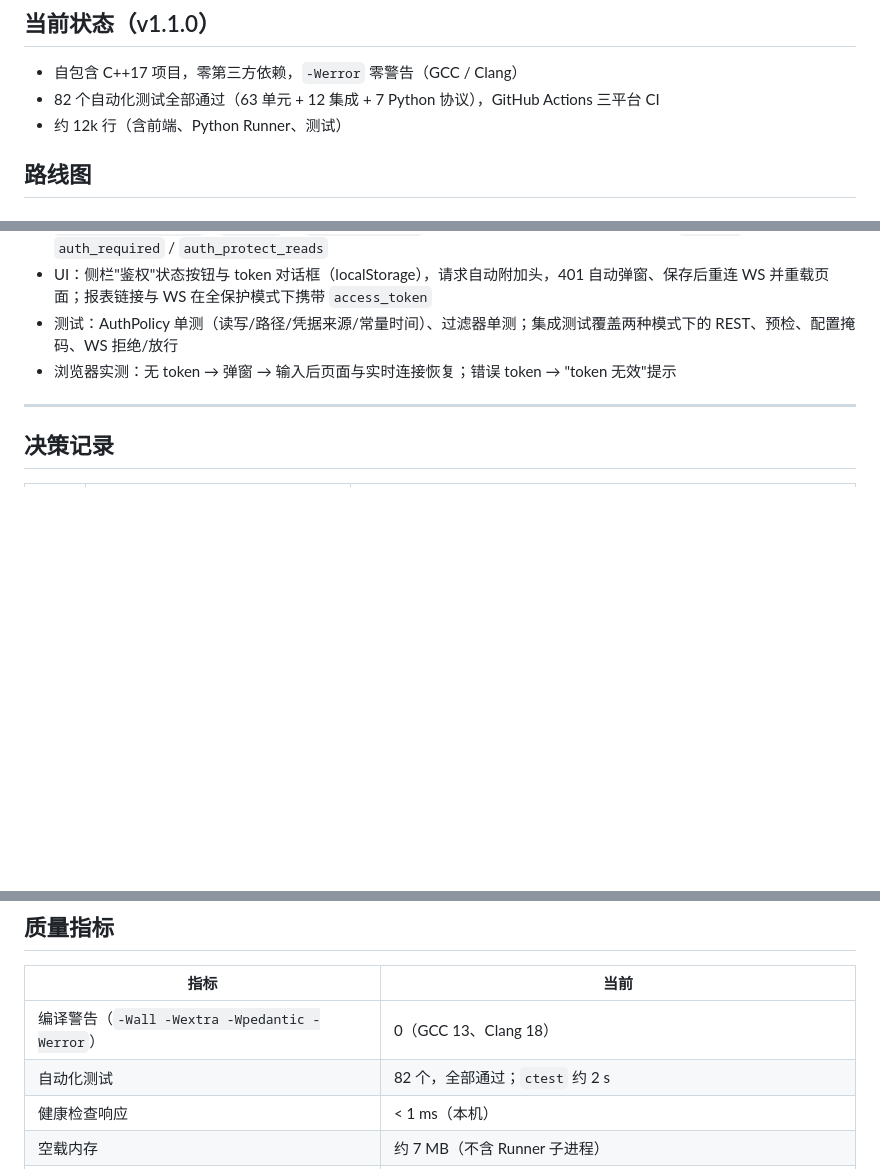
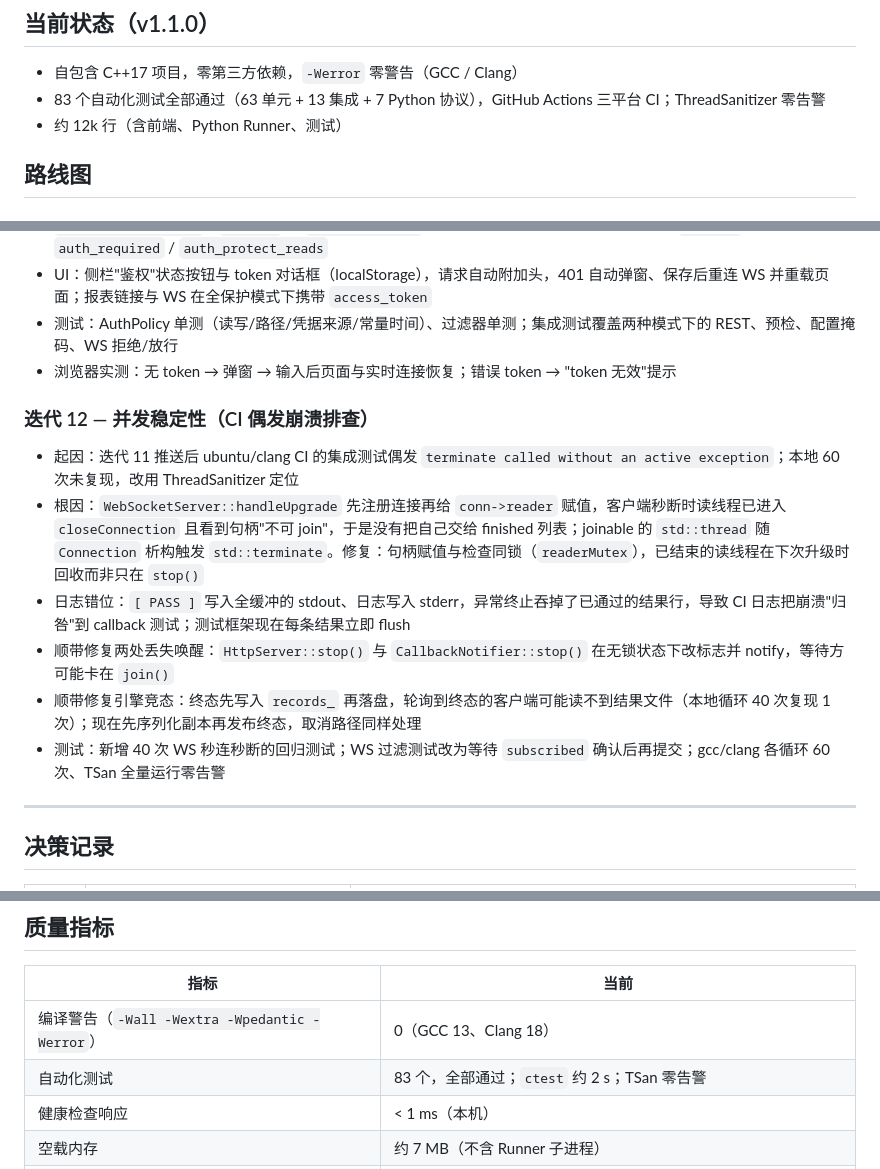
Before and after one commit to Linhanmic/testhub, a Markdown page: TODO.md, 3 parts joined by grey strips. Rendered like a GitHub page; blank space fills up the shorter version.

Commit message:
docs: iteration 12 concurrency stability (TSan root cause, test counts)
Co-authored-by: Linhanmic <Linhanmic@users.noreply.github.com>

```diff
--- a/TODO.md
+++ b/TODO.md
@@ -5,7 +5,7 @@
 ## 当前状态（v1.1.0）
 
 - 自包含 C++17 项目，零第三方依赖，`-Werror` 零警告（GCC / Clang）
-- 82 个自动化测试全部通过（63 单元 + 12 集成 + 7 Python 协议），GitHub Actions 三平台 CI
+- 83 个自动化测试全部通过（63 单元 + 13 集成 + 7 Python 协议），GitHub Actions 三平台 CI；ThreadSanitizer 零告警
 - 约 12k 行（含前端、Python Runner、测试）
 
 ## 路线图
@@ -131,6 +131,15 @@
 - 测试：AuthPolicy 单测（读写/路径/凭据来源/常量时间）、过滤器单测；集成测试覆盖两种模式下的 REST、预检、配置掩码、WS 拒绝/放行
 - 浏览器实测：无 token → 弹窗 → 输入后页面与实时连接恢复；错误 token → "token 无效"提示
 
+### 迭代 12 — 并发稳定性（CI 偶发崩溃排查）
+
+- 起因：迭代 11 推送后 ubuntu/clang CI 的集成测试偶发 `terminate called without an active exception`；本地 60 次未复现，改用 ThreadSanitizer 定位
+- 根因：`WebSocketServer::handleUpgrade` 先注册连接再给 `conn->reader` 赋值，客户端秒断时读线程已进入 `closeConnection` 且看到句柄"不可 join"，于是没有把自己交给 finished 列表；joinable 的 `std::thread` 随 `Connection` 析构触发 `std::terminate`。修复：句柄赋值与检查同锁（`readerMutex`），已结束的读线程在下次升级时回收而非只在 `stop()`
+- 日志错位：`[ PASS ]` 写入全缓冲的 stdout、日志写入 stderr，异常终止吞掉了已通过的结果行，导致 CI 日志把崩溃"归咎"到 callback 测试；测试框架现在每条结果立即 flush
+- 顺带修复两处丢失唤醒：`HttpServer::stop()` 与 `CallbackNotifier::stop()` 在无锁状态下改标志并 notify，等待方可能卡在 `join()`
+- 顺带修复引擎竞态：终态先写入 `records_` 再落盘，轮询到终态的客户端可能读不到结果文件（本地循环 40 次复现 1 次）；现在先序列化副本再发布终态，取消路径同样处理
+- 测试：新增 40 次 WS 秒连秒断的回归测试；WS 过滤测试改为等待 `subscribed` 确认后再提交；gcc/clang 各循环 60 次、TSan 全量运行零告警
+
 ---
 
 ## 决策记录
@@ -155,7 +164,7 @@
 | 指标 | 当前 |
 |------|------|
 | 编译警告（`-Wall -Wextra -Wpedantic -Werror`） | 0（GCC 13、Clang 18） |
-| 自动化测试 | 82 个，全部通过；`ctest` 约 2 s |
+| 自动化测试 | 83 个，全部通过；`ctest` 约 2 s；TSan 零告警 |
 | 健康检查响应 | < 1 ms（本机） |
 | 空载内存 | 约 7 MB（不含 Runner 子进程） |
 | 代码规模 | 约 14k 行（C++ 约 10.2k，前端约 1.2k，Python 约 0.7k，测试约 2.4k） |
```
Also changed, not shown: DESIGN.md (+2 -1 lines), README.md (+1 -1 lines).
